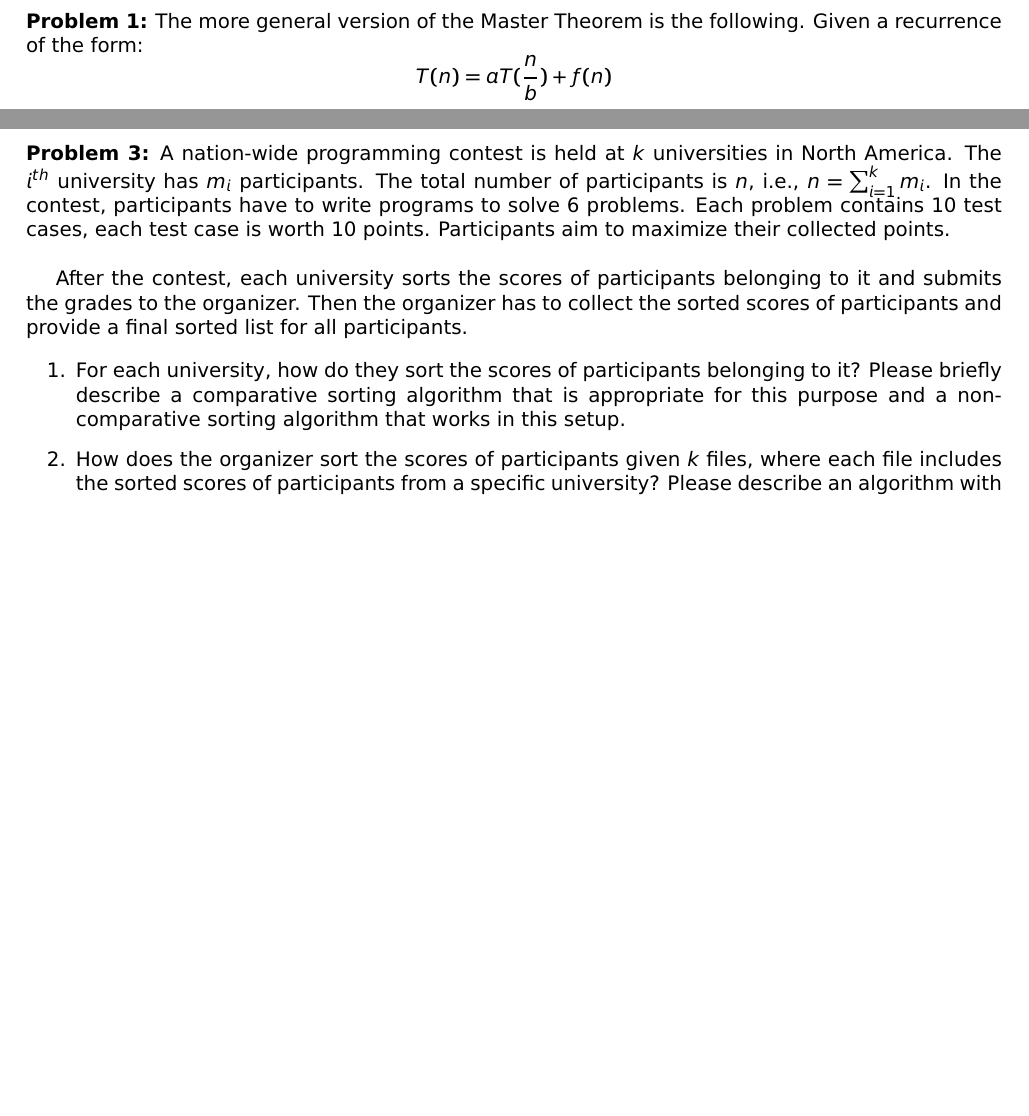
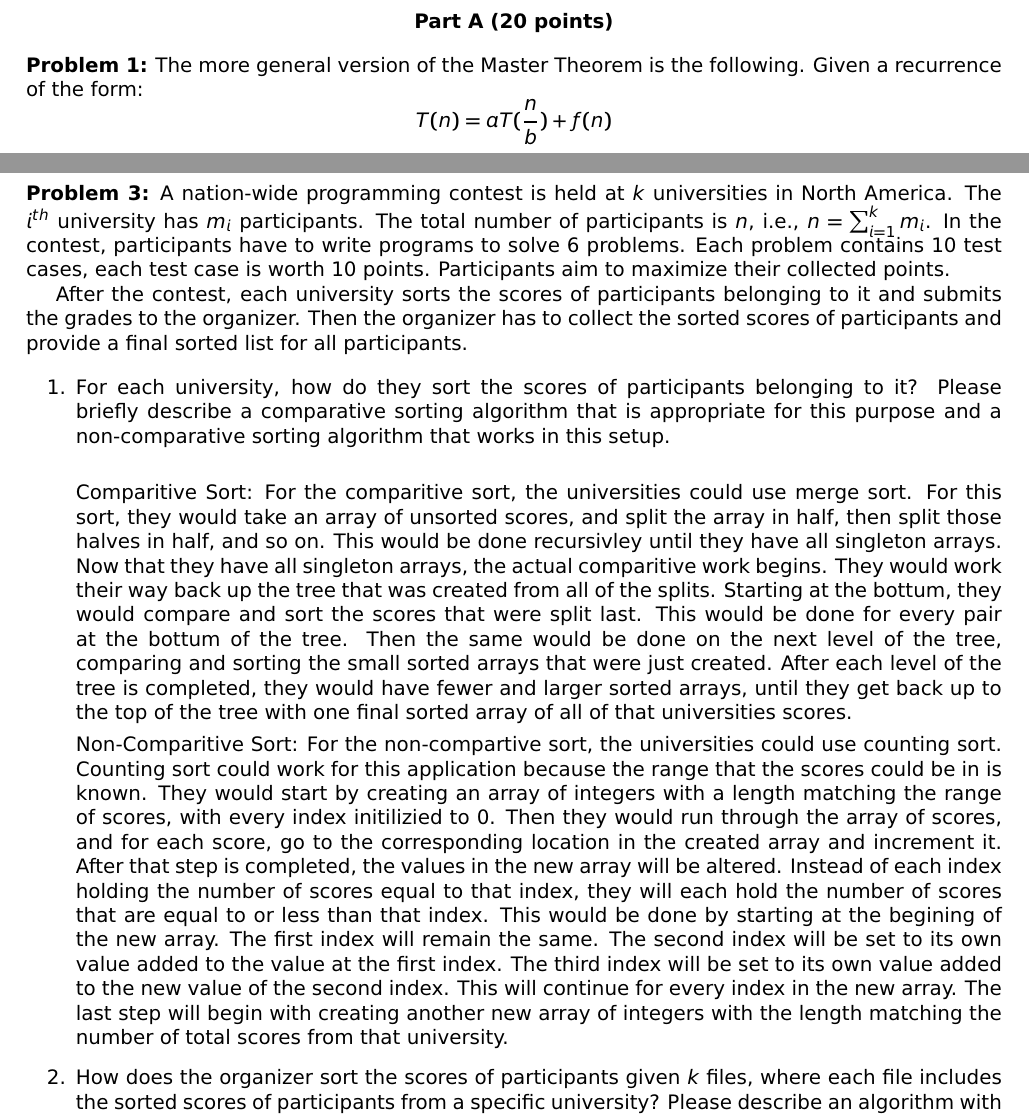
Before and after one commit to j21wang/algo2, a LaTeX document (hw_2.tex): two parts of pages 2 and 3 of 4 before the commit and two parts of pages 2 and 3 of 5 after it, joined at a grey line, cut at the place of the change, the shorter picture padded with empty space. Compiled offline with pdfLaTeX.

Commit message:
updates to problem 3

```diff
--- a/hw_2.tex
+++ b/hw_2.tex
@@ -209,8 +209,7 @@ $m_{i}$ participants. The total number of participants is $n$, i.e.,
 $n = \sum_{i=1}^{k}m_{i}$. In the contest, participants have to write
 programs to solve 6 problems. Each problem contains 10 test cases,
 each test case is worth 10 points. Participants aim to maximize their
-collected points.  \\
-
+collected points.
 
 After the contest, each university sorts the scores of participants
 belonging to it and submits the grades to the organizer.  Then the
@@ -222,7 +221,14 @@ a final sorted list for all participants.
 \item For each university, how do they sort the scores of participants
   belonging to it? Please briefly describe a comparative sorting
   algorithm that is appropriate for this purpose and a non-comparative
-  sorting algorithm that works in this setup.
+  sorting algorithm that works in this setup.\\
+
+Comparitive Sort:  For the comparitive sort, the universities could use merge sort.  For this sort, they would take an array of
+unsorted scores, and split the array in half, then split those halves in half, and so on.  This would be done recursivley until they have all singleton
+arrays.  Now that they have all singleton arrays, the actual comparitive work begins.  They would work their way back up the tree that was created from all of the splits.  Starting at the bottum, they would compare and sort the scores that were split last.  This would be done for every pair at the  bottum of the tree.  Then the same would be done on the next level of the tree, comparing and sorting the small sorted arrays that were just created.  After each level of the tree is completed, they would have fewer and larger sorted arrays, until they get back up to the top of the tree with one final sorted array of all of that universities scores.
+
+Non-Comparitive Sort:  For the non-compartive sort, the universities could use counting sort.  Counting sort could work for this application because
+the range that the scores could be in is known.  They would start by creating an array of integers with a length matching the range of scores, with every index initilizied to 0. Then they would run through the array of scores, and for each score, go to the corresponding location in the created array and increment it.  After that step is completed, the values in the new array will be altered.  Instead of each index holding the number of scores equal to that index, they will each hold the number of scores that are equal to or less than that index.  This would be done by starting at the begining of the new array.  The first index will remain the same.  The second index will be set to its own value added to the value at the first index.  The third index will be set to its own value added to the new value of the second index.  This will continue for every index in the new array.  The last step will begin with creating another new array of integers with the length matching the number of total scores from that university.
 
 \item How does the organizer sort the scores of participants given $k$
   files, where each file includes the sorted scores of participants
```
Also changed, not shown: hw_2.pdf, 2 other files.
